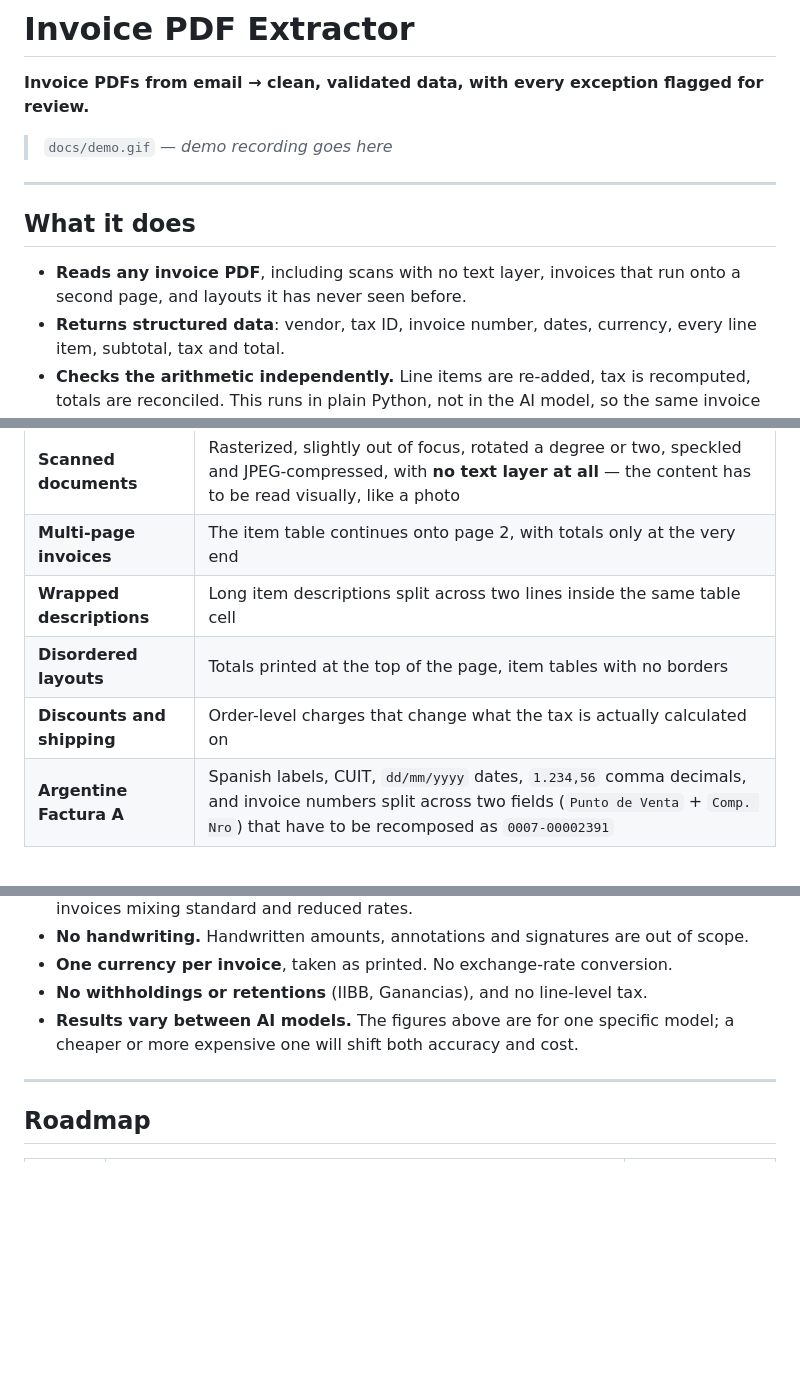
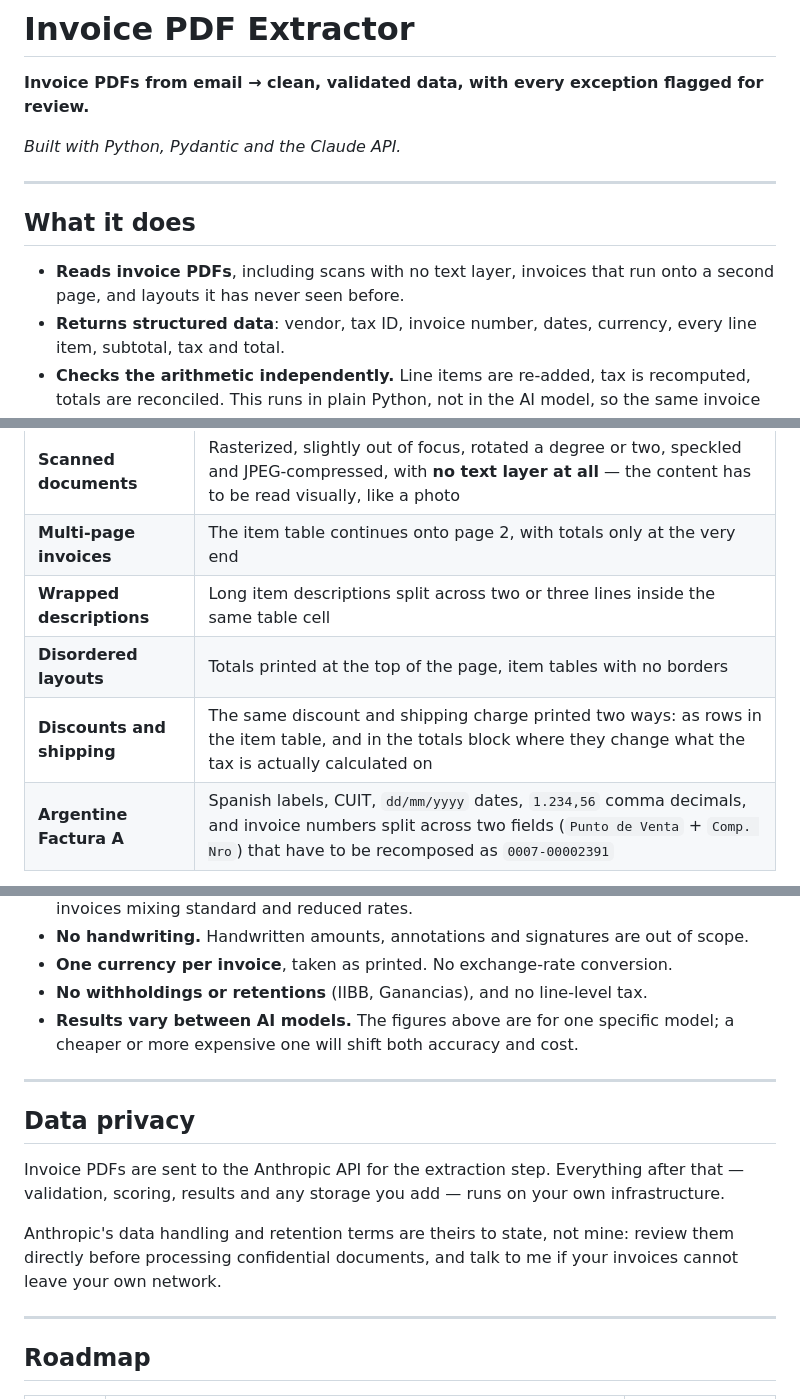
Before and after one commit to marcelang1982/invoice-pdf-extractor, a Markdown page: README.md, 3 parts joined by grey strips. Rendered like a GitHub page; blank space fills up the shorter version.

Commit message:
Tighten README claims and add privacy and contact sections
"Reads any invoice PDF" promised more than the limitations section admits,
so it now says what it actually reads. The visible demo placeholder line is
gone; the HTML comment stays for phase 2.

Two claims in the hard-set table did not survive a check against the
generator. Discounts and shipping were described as always moving the
taxable base, but only hard_09 prints them in the totals block; hard_08
prints the same charges as item rows, where they sit inside the subtotal
and move nothing. And one description wraps onto a third line, not two.
The blur claim does hold: GaussianBlur(0.45) is applied before rotation.

A new line under the results table says plainly that 100% on a synthetic
corpus demonstrates the pipeline rather than predicting real-world
accuracy, and links to the limitations. Data privacy states where PDFs go
and where everything else runs, and points at Anthropic's own terms rather
than characterising them.

Co-Authored-By: Claude <noreply@anthropic.com>

```diff
--- a/README.md
+++ b/README.md
@@ -1,6 +1,8 @@
 # Invoice PDF Extractor
 
 **Invoice PDFs from email → clean, validated data, with every exception flagged for review.**
+
+*Built with Python, Pydantic and the Claude API.*
 
 <!--
   DEMO PLACEHOLDER — replace this block with a GIF or screenshot.
@@ -11,13 +13,11 @@
 -->
 <!-- ![Demo](docs/demo.gif) -->
 
-> `docs/demo.gif` — *demo recording goes here*
-
 ---
 
 ## What it does
 
-- **Reads any invoice PDF**, including scans with no text layer, invoices that run onto a second page, and layouts it has never seen before.
+- **Reads invoice PDFs**, including scans with no text layer, invoices that run onto a second page, and layouts it has never seen before.
 - **Returns structured data**: vendor, tax ID, invoice number, dates, currency, every line item, subtotal, tax and total.
 - **Checks the arithmetic independently.** Line items are re-added, tax is recomputed, totals are reconciled. This runs in plain Python, not in the AI model, so the same invoice always produces the same verdict.
 - **Flags exceptions instead of guessing.** A total that doesn't add up, a missing tax ID, a due date before the issue date, or the same invoice submitted twice — each is reported with a specific code and a plain-language explanation.
@@ -58,9 +60,9 @@ The clean set is what invoices look like in a demo: generated digitally, neatly
 | --- | --- |
 | **Scanned documents** | Rasterized, slightly out of focus, rotated a degree or two, speckled and JPEG-compressed, with **no text layer at all** — the content has to be read visually, like a photo |
 | **Multi-page invoices** | The item table continues onto page 2, with totals only at the very end |
-| **Wrapped descriptions** | Long item descriptions split across two lines inside the same table cell |
+| **Wrapped descriptions** | Long item descriptions split across two or three lines inside the same table cell |
 | **Disordered layouts** | Totals printed at the top of the page, item tables with no borders |
-| **Discounts and shipping** | Order-level charges that change what the tax is actually calculated on |
+| **Discounts and shipping** | The same discount and shipping charge printed two ways: as rows in the item table, and in the totals block where they change what the tax is actually calculated on |
 | **Argentine Factura A** | Spanish labels, CUIT, `dd/mm/yyyy` dates, `1.234,56` comma decimals, and invoice numbers split across two fields (`Punto de Venta` + `Comp. Nro`) that have to be recomposed as `0007-00002391` |
 
 Three of these invoices carry a deliberate error, so the checks are measured on documents where something really is wrong.
@@ -102,6 +104,14 @@ If neither closes, the invoice is flagged, and the message explains what both pa
 - **One currency per invoice**, taken as printed. No exchange-rate conversion.
 - **No withholdings or retentions** (IIBB, Ganancias), and no line-level tax.
 - **Results vary between AI models.** The figures above are for one specific model; a cheaper or more expensive one will shift both accuracy and cost.
+
+---
+
+## Data privacy
+
+Invoice PDFs are sent to the Anthropic API for the extraction step. Everything after that — validation, scoring, results and any storage you add — runs on your own infrastructure.
+
+Anthropic's data handling and retention terms are theirs to state, not mine: review them directly before processing confidential documents, and talk to me if your invoices cannot leave your own network.
 
 ---
 
```
Also changed, not shown: other parts of README.md (+10 -0 lines).
